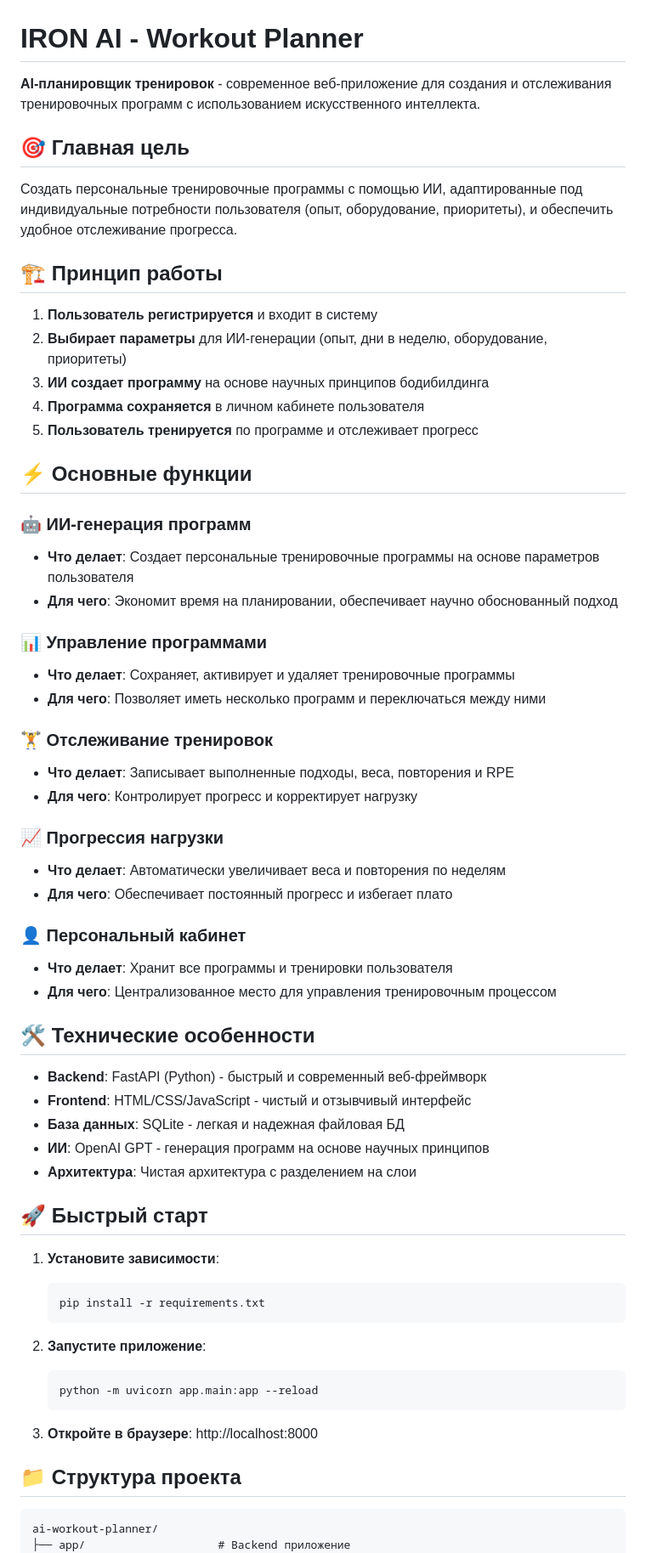
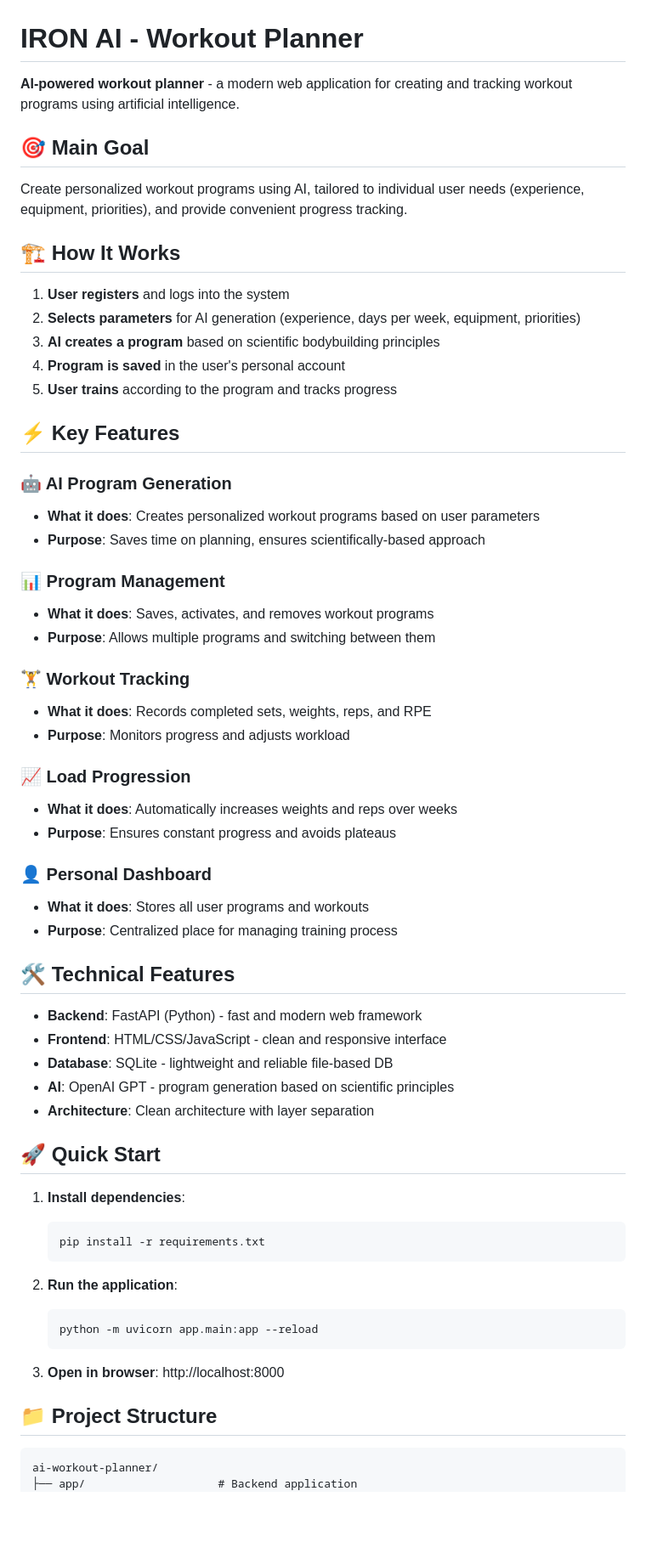
Before and after one commit to daniyalshagiroff/ai-workout-planner, a Markdown page: README.md, the part around the change printed below. Shown: that part at 85% size. GitHub-like rendering; blank space fills up the shorter version.

````diff
--- a/README.md
+++ b/README.md
@@ -1,66 +1,66 @@
 # IRON AI - Workout Planner
 
-**AI-планировщик тренировок** - современное веб-приложение для создания и отслеживания тренировочных программ с использованием искусственного интеллекта.
+**AI-powered workout planner** - a modern web application for creating and tracking workout programs using artificial intelligence.
 
-## 🎯 Главная цель
+## 🎯 Main Goal
 
-Создать персональные тренировочные программы с помощью ИИ, адаптированные под индивидуальные потребности пользователя (опыт, оборудование, приоритеты), и обеспечить удобное отслеживание прогресса.
+Create personalized workout programs using AI, tailored to individual user needs (experience, equipment, priorities), and provide convenient progress tracking.
 
-## 🏗️ Принцип работы
+## 🏗️ How It Works
 
-1. **Пользователь регистрируется** и входит в систему
-2. **Выбирает параметры** для ИИ-генерации (опыт, дни в неделю, оборудование, приоритеты)
-3. **ИИ создает программу** на основе научных принципов бодибилдинга
-4. **Программа сохраняется** в личном кабинете пользователя
-5. **Пользователь тренируется** по программе и отслеживает прогресс
+1. **User registers** and logs into the system
+2. **Selects parameters** for AI generation (experience, days per week, equipment, priorities)
+3. **AI creates a program** based on scientific bodybuilding principles
+4. **Program is saved** in the user's personal account
+5. **User trains** according to the program and tracks progress
 
-## ⚡ Основные функции
+## ⚡ Key Features
 
-### 🤖 ИИ-генерация программ
-- **Что делает**: Создает персональные тренировочные программы на основе параметров пользователя
-- **Для чего**: Экономит время на планировании, обеспечивает научно обоснованный подход
+### 🤖 AI Program Generation
+- **What it does**: Creates personalized workout programs based on user parameters
+- **Purpose**: Saves time on planning, ensures scientifically-based approach
 
-### 📊 Управление программами
-- **Что делает**: Сохраняет, активирует и удаляет тренировочные программы
-- **Для чего**: Позволяет иметь несколько программ и переключаться между ними
+### 📊 Program Management
+- **What it does**: Saves, activates, and removes workout programs
+- **Purpose**: Allows multiple programs and switching between them
 
-### 🏋️ Отслеживание тренировок
-- **Что делает**: Записывает выполненные подходы, веса, повторения и RPE
-- **Для чего**: Контролирует прогресс и корректирует нагрузку
+### 🏋️ Workout Tracking
+- **What it does**: Records completed sets, weights, reps, and RPE
+- **Purpose**: Monitors progress and adjusts workload
 
-### 📈 Прогрессия нагрузки
-- **Что делает**: Автоматически увеличивает веса и повторения по неделям
-- **Для чего**: Обеспечивает постоянный прогресс и избегает плато
+### 📈 Load Progression
+- **What it does**: Automatically increases weights and reps over weeks
+- **Purpose**: Ensures constant progress and avoids plateaus
 
-### 👤 Персональный кабинет
-- **Что делает**: Хранит все программы и тренировки пользователя
-- **Для чего**: Централизованное место для управления тренировочным процессом
+### 👤 Personal Dashboard
+- **What it does**: Stores all user programs and workouts
+- **Purpose**: Centralized place for managing training process
 
-## 🛠️ Технические особенности
+## 🛠️ Technical Features
 
-- **Backend**: FastAPI (Python) - быстрый и современный веб-фреймворк
-- **Frontend**: HTML/CSS/JavaScript - чистый и отзывчивый интерфейс
-- **База данных**: SQLite - легкая и надежная файловая БД
-- **ИИ**: OpenAI GPT - генерация программ на основе научных принципов
-- **Архитектура**: Чистая архитектура с разделением на слои
+- **Backend**: FastAPI (Python) - fast and modern web framework
+- **Frontend**: HTML/CSS/JavaScript - clean and responsive interface
+- **Database**: SQLite - lightweight and reliable file-based DB
+- **AI**: OpenAI GPT - program generation based on scientific principles
+- **Architecture**: Clean architecture with layer separation
 
-## 🚀 Быстрый старт
+## 🚀 Quick Start
 
-1. **Установите зависимости**:
+1. **Install dependencies**:
    ```bash
    pip install -r requirements.txt
    ```
 
-2. **Запустите приложение**:
+2. **Run the application**:
    ```bash
    python -m uvicorn app.main:app --reload
    ```
 
-3. **Откройте в браузере**: http://localhost:8000
+3. **Open in browser**: http://localhost:8000
 
-## 📁 Структура проекта
+## 📁 Project Structure
 
 ```
 ai-workout-planner/
-├── app/                    # Backend приложение
+├── app/                    # Backend application
 │   ├── main.py            # API endpoints
````
Also changed, not shown: other parts of README.md (+18 -18 lines).
